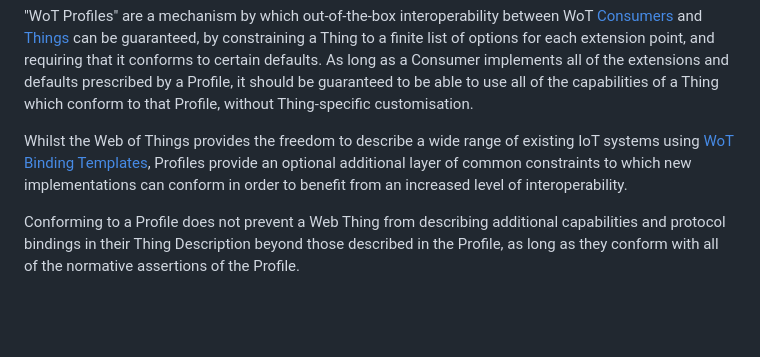
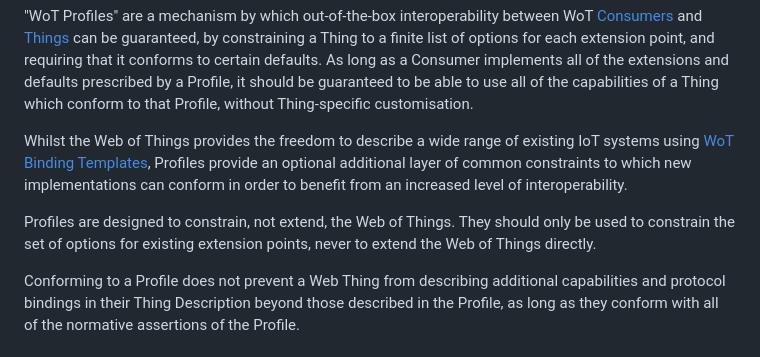
Before and after one commit to w3c/wot-profile, a Markdown page: requirements/V2_REQUIREMENTS.md, the part around the change. GitHub-like rendering; blank space fills up the shorter version.

Commit message:
Reinforce point about constraining vs. extending

```diff
--- a/requirements/V2_REQUIREMENTS.md
+++ b/requirements/V2_REQUIREMENTS.md
@@ -12,6 +12,8 @@ In order to provide this level of flexibility the Thing Description specificatio
 "WoT Profiles" are a mechanism by which out-of-the-box interoperability between WoT [Consumers](https://w3c.github.io/wot-profile/#dfn-consumer) and [Things](https://w3c.github.io/wot-profile/#dfn-thing) can be guaranteed, by constraining a Thing to a finite list of options for each extension point, and requiring that it conforms to certain defaults. As long as a Consumer implements all of the extensions and defaults prescribed by a Profile, it should be guaranteed to be able to use all of the capabilities of a Thing which conform to that Profile, without Thing-specific customisation.
 
 Whilst the Web of Things provides the freedom to describe a wide range of existing IoT systems using [WoT Binding Templates](https://www.w3.org/TR/wot-binding-templates/), Profiles provide an optional additional layer of common constraints to which new implementations can conform in order to benefit from an increased level of interoperability.
+
+Profiles are designed to constrain, not extend, the Web of Things. They should only be used to constrain the set of options for existing extension points, never to extend the Web of Things directly.
 
 Conforming to a Profile does not prevent a Web Thing from describing additional capabilities and protocol bindings in their Thing Description beyond those described in the Profile, as long as they conform with all of the normative assertions of the Profile.
 
```
